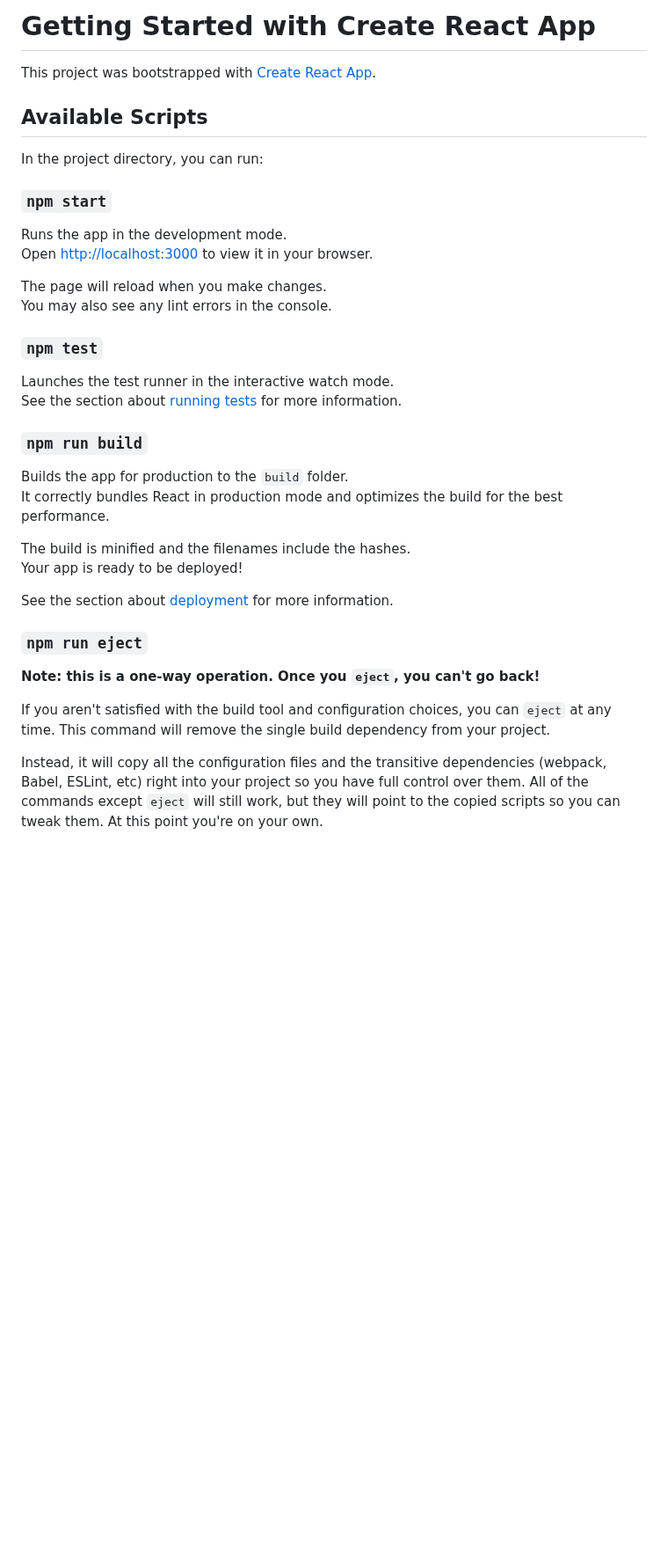
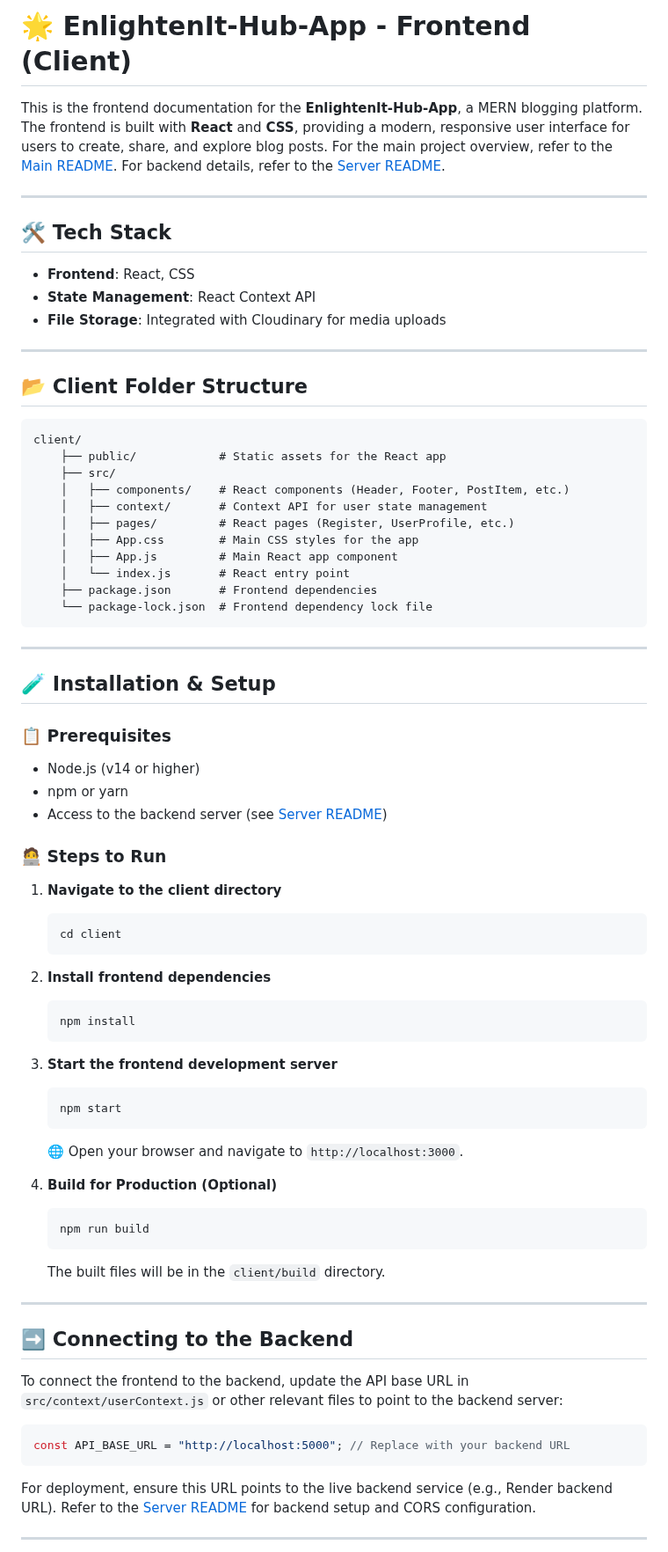
Before and after one commit to Preveen369/EnlightenIt-Hub-App, a Markdown page: client/README.md, the part around one of its changes. Shown at 88% size. GitHub-like rendering; blank space fills up the shorter version.

````diff
--- a/client/README.md
+++ b/client/README.md
@@ -1,39 +1,72 @@
-# Getting Started with Create React App
+# 🌟 EnlightenIt-Hub-App - Frontend (Client)
 
-This project was bootstrapped with [Create React App](https://github.com/facebook/create-react-app).
+This is the frontend documentation for the **EnlightenIt-Hub-App**, a MERN blogging platform. The frontend is built with **React** and **CSS**, providing a modern, responsive user interface for users to create, share, and explore blog posts. For the main project overview, refer to the [Main README](../README.md). For backend details, refer to the [Server README](../server/README.md).
 
-## Available Scripts
+---
 
-In the project directory, you can run:
+## 🛠️ Tech Stack
+- **Frontend**: React, CSS
+- **State Management**: React Context API
+- **File Storage**: Integrated with Cloudinary for media uploads
 
-### `npm start`
+---
 
-Runs the app in the development mode.\
-Open [http://localhost:3000](http://localhost:3000) to view it in your browser.
+## 📂 Client Folder Structure
+```plaintext
+client/
+    ├── public/            # Static assets for the React app
+    ├── src/
+    │   ├── components/    # React components (Header, Footer, PostItem, etc.)
+    │   ├── context/       # Context API for user state management
+    │   ├── pages/         # React pages (Register, UserProfile, etc.)
+    │   ├── App.css        # Main CSS styles for the app
+    │   ├── App.js         # Main React app component
+    │   └── index.js       # React entry point
+    ├── package.json       # Frontend dependencies
+    └── package-lock.json  # Frontend dependency lock file
+```
 
-The page will reload when you make changes.\
-You may also see any lint errors in the console.
+---
 
-### `npm test`
+## 🧪 Installation & Setup
+### 📋 Prerequisites
+- Node.js (v14 or higher)
+- npm or yarn
+- Access to the backend server (see [Server README](../server/README.md))
 
-Launches the test runner in the interactive watch mode.\
-See the section about [running tests](https://facebook.github.io/create-react-app/docs/running-tests) for more information.
+### 🧑‍💻 Steps to Run
+1. **Navigate to the client directory**
+   ```bash
+   cd client
+   ```
 
-### `npm run build`
+2. **Install frontend dependencies**
+   ```bash
+   npm install
+   ```
 
-Builds the app for production to the `build` folder.\
-It correctly bundles React in production mode and optimizes the build for the best performance.
+3. **Start the frontend development server**
+   ```bash
+   npm start
+   ```
+   🌐 Open your browser and navigate to `http://localhost:3000`.
 
-The build is minified and the filenames include the hashes.\
-Your app is ready to be deployed!
+4. **Build for Production (Optional)**
+   ```bash
+   npm run build
+   ```
+   The built files will be in the `client/build` directory.
 
-See the section about [deployment](https://facebook.github.io/create-react-app/docs/deployment) for more information.
+---
 
-### `npm run eject`
+## ➡️ Connecting to the Backend
+To connect the frontend to the backend, update the API base URL in `src/context/userContext.js` or other relevant files to point to the backend server:
 
-**Note: this is a one-way operation. Once you `eject`, you can't go back!**
+```javascript
+const API_BASE_URL = "http://localhost:5000"; // Replace with your backend URL
+```
 
-If you aren't satisfied with the build tool and configuration choices, you can `eject` at any time. This command will remove the single build dependency from your project.
+For deployment, ensure this URL points to the live backend service (e.g., Render backend URL). Refer to the [Server README](../server/README.md) for backend setup and CORS configuration.
 
-Instead, it will copy all the configuration files and the transitive dependencies (webpack, Babel, ESLint, etc) right into your project so you have full control over them. All of the commands except `eject` will still work, but they will point to the copied scripts so you can tweak them. At this point you're on your own.
+---
 
````
Also changed, not shown: other parts of client/README.md (+19 -24 lines).
